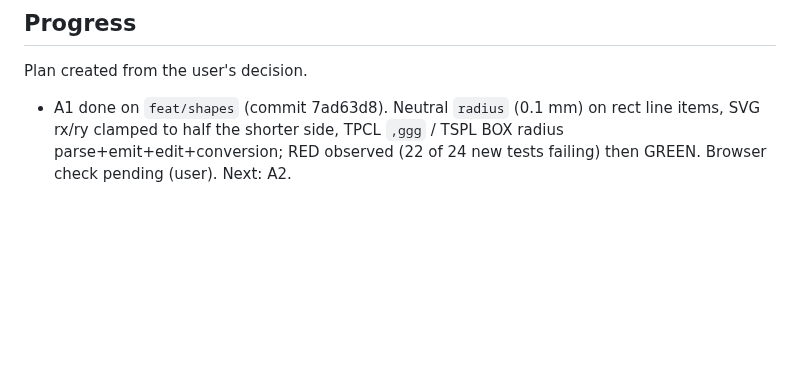
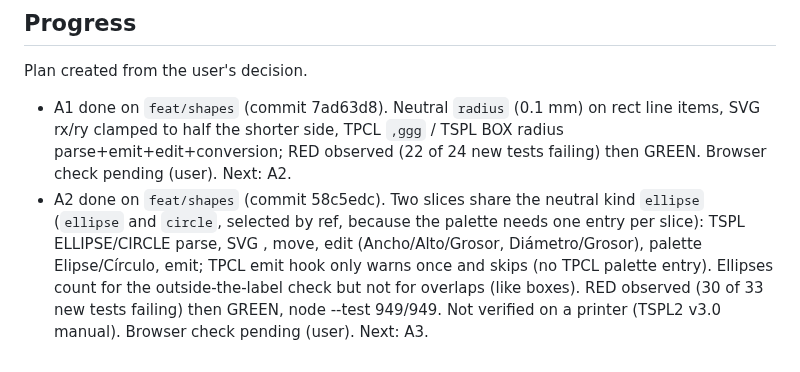
Before and after one commit to danielvl1982/PrintBridge, a Markdown page: odd/tasks/component-candidates.md, the part around one of its changes. Drawn GitHub-style; blank space fills up the shorter version.

Commit message:
docs: record the A2 commit id in the component-candidates feature document

```diff
--- a/odd/tasks/component-candidates.md
+++ b/odd/tasks/component-candidates.md
@@ -39,3 +39,4 @@ Each task round-trips parse -> emit -> parse, keeps unrelated commands untouched
 ## Progress
 Plan created from the user's decision.
 - A1 done on `feat/shapes` (commit 7ad63d8). Neutral `radius` (0.1 mm) on rect line items, SVG rx/ry clamped to half the shorter side, TPCL `,ggg` / TSPL BOX radius parse+emit+edit+conversion; RED observed (22 of 24 new tests failing) then GREEN. Browser check pending (user). Next: A2.
+- A2 done on `feat/shapes` (commit 58c5edc). Two slices share the neutral kind `ellipse` (`ellipse` and `circle`, selected by ref, because the palette needs one entry per slice): TSPL ELLIPSE/CIRCLE parse, SVG <ellipse>, move, edit (Ancho/Alto/Grosor, Diámetro/Grosor), palette Elipse/Círculo, emit; TPCL emit hook only warns once and skips (no TPCL palette entry). Ellipses count for the outside-the-label check but not for overlaps (like boxes). RED observed (30 of 33 new tests failing) then GREEN, node --test 949/949. Not verified on a printer (TSPL2 v3.0 manual). Browser check pending (user). Next: A3.
```
Also changed, not shown: other parts of odd/tasks/component-candidates.md (+1 -1 lines).
